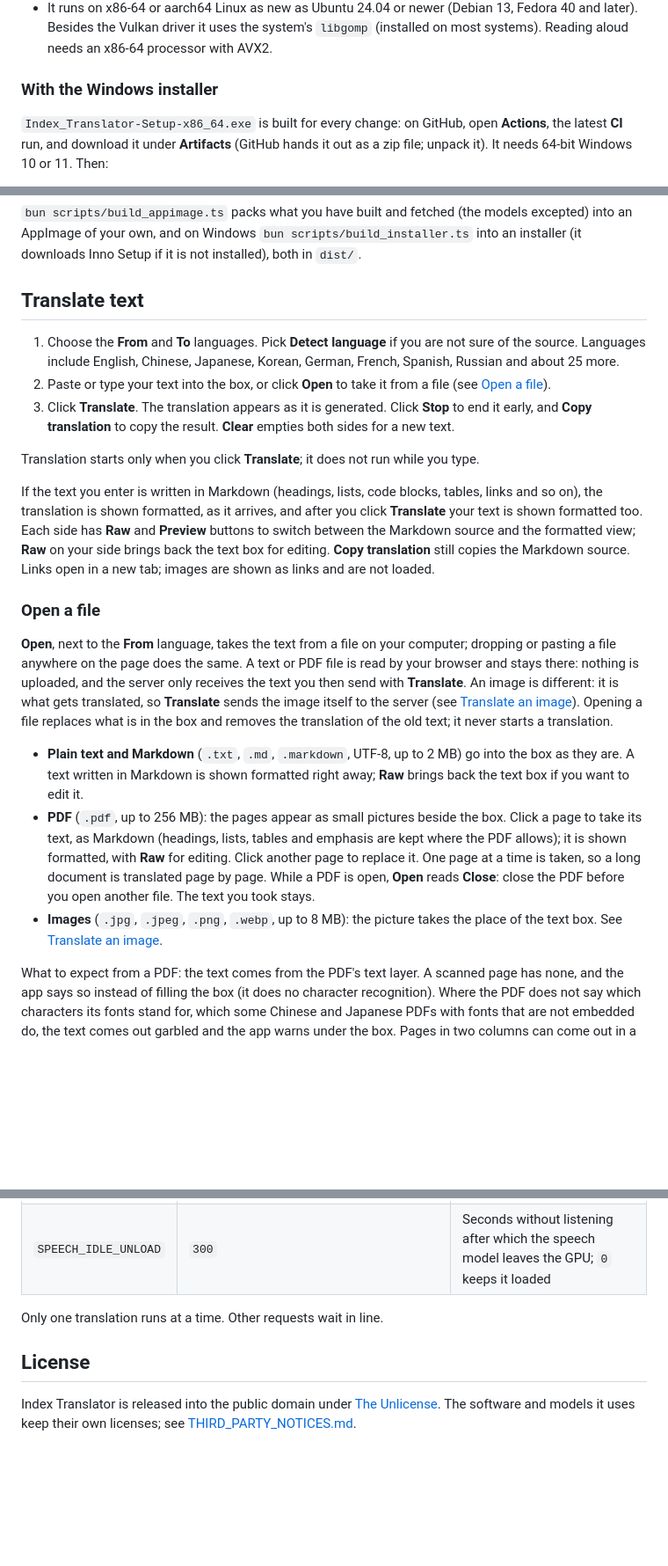
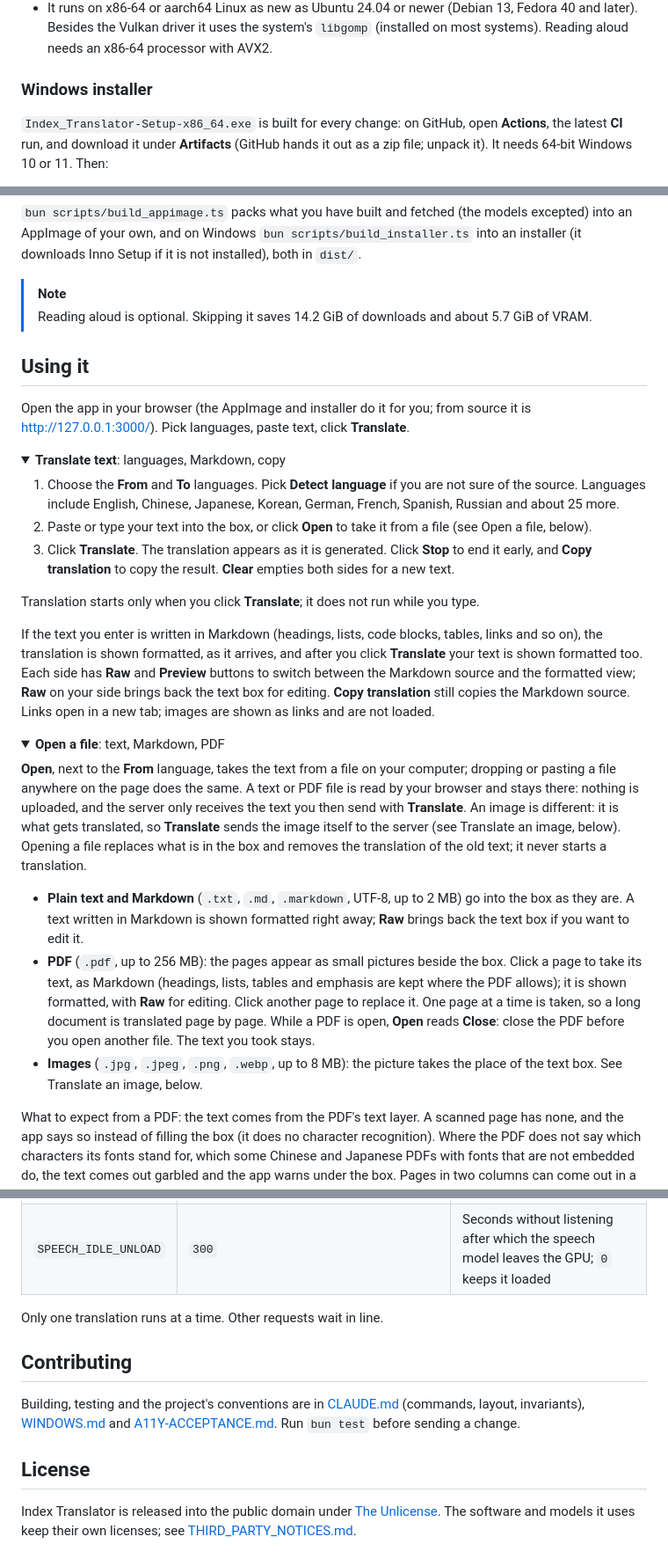
Before and after one commit to ruihe774/index-translator, a Markdown page: README.md, 3 parts joined by grey strips. Shown at 88% size. GitHub-like rendering; folded sections open; blank space fills up the shorter version.

Commit message:
New README

```diff
--- a/README.md
+++ b/README.md
@@ -80,7 +96,7 @@ Stop the app with `Ctrl+C`. `./Index_Translator-x86_64.AppImage --help` lists th
   the Vulkan driver it uses the system's `libgomp` (installed on most systems). Reading aloud needs
   an x86-64 processor with AVX2.
 
-### With the Windows installer
+### Windows installer
 
 `Index_Translator-Setup-x86_64.exe` is built for every change: on GitHub, open **Actions**, the
 latest **CI** run, and download it under **Artifacts** (GitHub hands it out as a zip file; unpack
@@ -149,13 +165,24 @@ development with C++" workload, and the [Vulkan SDK](https://vulkan.lunarg.com/s
 Windows `bun scripts/build_installer.ts` into an installer (it downloads Inno Setup if it is not
 installed), both in `dist/`.
 
-## Translate text
+> [!NOTE]
+> Reading aloud is optional. Skipping it saves 14.2 GiB of downloads and about 5.7 GiB of VRAM.
+
+## Using it
+
+Open the app in your browser (the AppImage and installer do it for you; from source it is
+http://127.0.0.1:3000/). Pick languages, paste text, click **Translate**.
+
+
+<details>
+<summary><b>Translate text</b>: languages, Markdown, copy</summary>
+
 
 1. Choose the **From** and **To** languages. Pick **Detect language** if you are not sure of the
    source. Languages include English, Chinese, Japanese, Korean, German, French, Spanish, Russian
    and about 25 more.
 2. Paste or type your text into the box, or click **Open** to take it from a file (see
-   [Open a file](#open-a-file)).
+   Open a file, below).
 3. Click **Translate**. The translation appears as it is generated. Click **Stop** to end it early,
    and **Copy translation** to copy the result. **Clear** empties both sides for a new text.
 
@@ -168,13 +195,17 @@ Markdown source and the formatted view; **Raw** on your side brings back the tex
 **Copy translation** still copies the Markdown source. Links open in a new tab; images are shown as
 links and are not loaded.
 
-### Open a file
+</details>
+
+<details>
+<summary><b>Open a file</b>: text, Markdown, PDF</summary>
+
 
 **Open**, next to the **From** language, takes the text from a file on your computer; dropping or pasting a
 file anywhere on the page does the same. A text or PDF file is read by your browser and stays
 there: nothing is uploaded, and the server only receives the text you then send with
 **Translate**. An image is different: it is what gets translated, so **Translate** sends the image
-itself to the server (see [Translate an image](#translate-an-image)). Opening a file replaces what
+itself to the server (see Translate an image, below). Opening a file replaces what
 is in the box and removes the translation of the old text; it never starts a translation.
 
 - **Plain text and Markdown** (`.txt`, `.md`, `.markdown`, UTF-8, up to 2 MB) go into the box as
@@ -186,7 +217,7 @@ is in the box and removes the translation of the old text; it never starts a tra
   page at a time is taken, so a long document is translated page by page. While a PDF is open,
   **Open** reads **Close**: close the PDF before you open another file. The text you took stays.
 - **Images** (`.jpg`, `.jpeg`, `.png`, `.webp`, up to 8 MB): the picture takes the place of the
-  text box. See [Translate an image](#translate-an-image).
+  text box. See Translate an image, below.
 
 What to expect from a PDF: the text comes from the PDF's text layer. A scanned page has none, and
 the app says so instead of filling the box (it does no character recognition). Where the PDF does
@@ -341,7 +393,12 @@ closed); flags work as above.
 
 Only one translation runs at a time. Other requests wait in line.
 
+## Contributing
+
+Building, testing and the project's conventions are in [CLAUDE.md](CLAUDE.md) (commands, layout, invariants),
+[WINDOWS.md](WINDOWS.md) and [A11Y-ACCEPTANCE.md](A11Y-ACCEPTANCE.md). Run `bun test` before sending a change.
+
 ## License
 
-Index Translator is released into the public domain under [The Unlicense](LICENSE). The software
-and models it uses keep their own licenses; see [THIRD_PARTY_NOTICES.md](THIRD_PARTY_NOTICES.md).
+Index Translator is released into the public domain under [The Unlicense](LICENSE). The software and models it
+uses keep their own licenses; see [THIRD_PARTY_NOTICES.md](THIRD_PARTY_NOTICES.md).
```
Also changed, not shown: other parts of README.md (+91 -54 lines), docs/screenshot.png.
